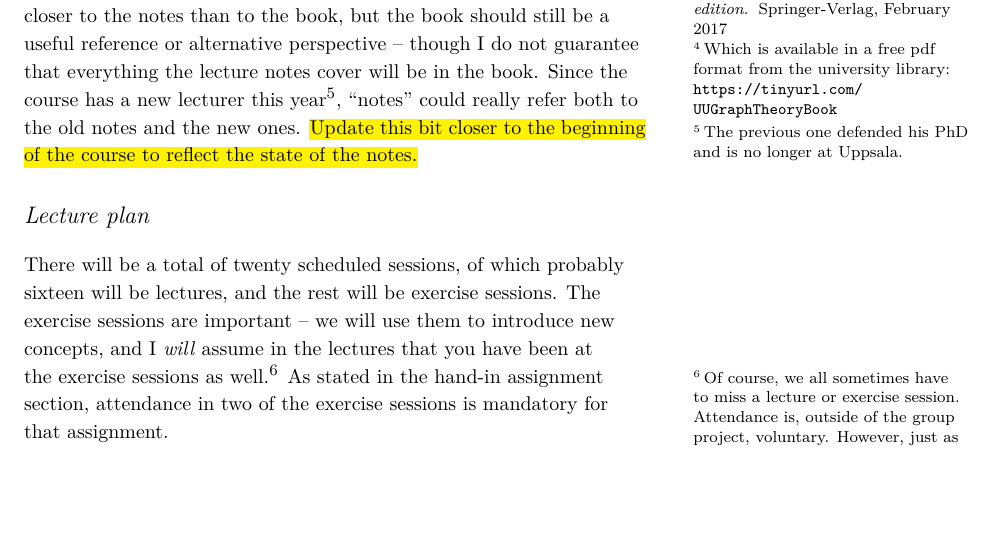
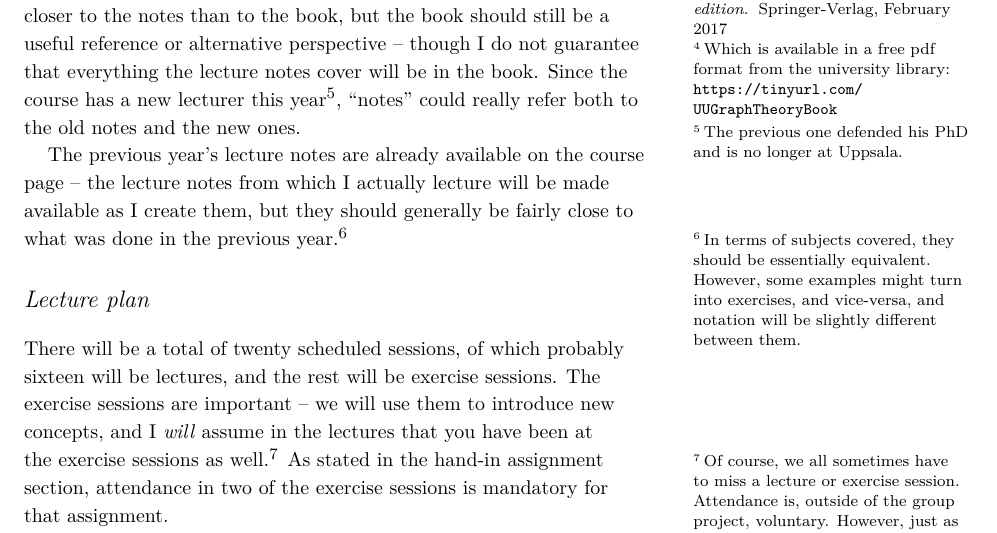
Before and after one commit to vagdur/Grafteori-1MA170, a LaTeX document (course-information.tex): part of page 1 of 3, cut so that both start at the same text, the shorter picture padded with empty space. Compiled offline with XeLaTeX; a LaTeX package or settings file that is missing is left out.

Commit message:
add last year's lecture notes

```diff
--- a/course-information.tex
+++ b/course-information.tex
@@ -42,7 +42,9 @@
 This file is intended to contain all the practical information you may need about the course -- when is the exam, what is the assignment, when are the lectures, and so on.\sidenote{If you notice some information is missing, please do tell me and I will add it.}
 \end{abstract}
 
-The course literature for this course is Reinhard Diestel's \emph{Graph Theory}~\cite{Diestel_course_book}\sidenote{Which is available in a free pdf format from the university library:\\ \url{https://tinyurl.com/UUGraphTheoryBook}} and ``notes from the lecturer''. The course will of course be closer to the notes than to the book, but the book should still be a useful reference or alternative perspective -- though I do not guarantee that everything the lecture notes cover will be in the book. Since the course has a new lecturer this year\sidenote{The previous one defended his PhD and is no longer at Uppsala.}, ``notes'' could really refer both to the old notes and the new ones. \hl{Update this bit closer to the beginning of the course to reflect the state of the notes.}
+The course literature for this course is Reinhard Diestel's \emph{Graph Theory}~\cite{Diestel_course_book}\sidenote{Which is available in a free pdf format from the university library:\\ \url{https://tinyurl.com/UUGraphTheoryBook}} and ``notes from the lecturer''. The course will of course be closer to the notes than to the book, but the book should still be a useful reference or alternative perspective -- though I do not guarantee that everything the lecture notes cover will be in the book. Since the course has a new lecturer this year\sidenote{The previous one defended his PhD and is no longer at Uppsala.}, ``notes'' could really refer both to the old notes and the new ones.
+
+The previous year's lecture notes are already available on the course page -- the lecture notes from which I actually lecture will be made available as I create them, but they should generally be fairly close to what was done in the previous year.\sidenote[][]{In terms of subjects covered, they should be essentially equivalent. However, some examples might turn into exercises, and vice-versa, and notation will be slightly different between them.}
 
 \section{Lecture plan}
 
```
Also changed, not shown: lectureNotes2022.pdf (added), readme.md.
